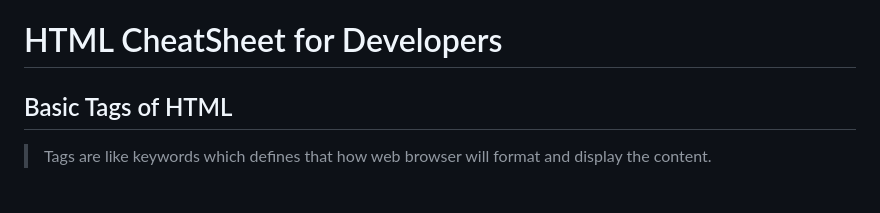
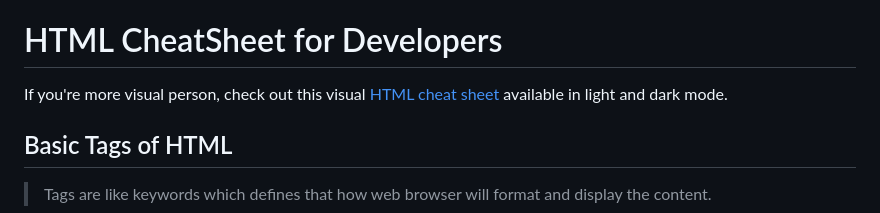
Before and after one commit to crescentpartha/CheatSheets-for-Developers, a Markdown page: CheatSheets/html-cheatsheet.md, the part around the change. GitHub-like rendering; blank space fills up the shorter version.

Commit message:
Update html-cheatsheet.md
Linked to a visual HTML cheat sheet

```diff
--- a/CheatSheets/html-cheatsheet.md
+++ b/CheatSheets/html-cheatsheet.md
@@ -22,6 +22,8 @@ created: 2022-10-20
   - [Media](#media)
 
 # HTML CheatSheet for Developers
+
+If you're more visual person, check out this visual [HTML cheat sheet](https://www.git-tower.com/learn/cheat-sheets/git) available in light and dark mode.
 
 ## Basic Tags of HTML
 
```
